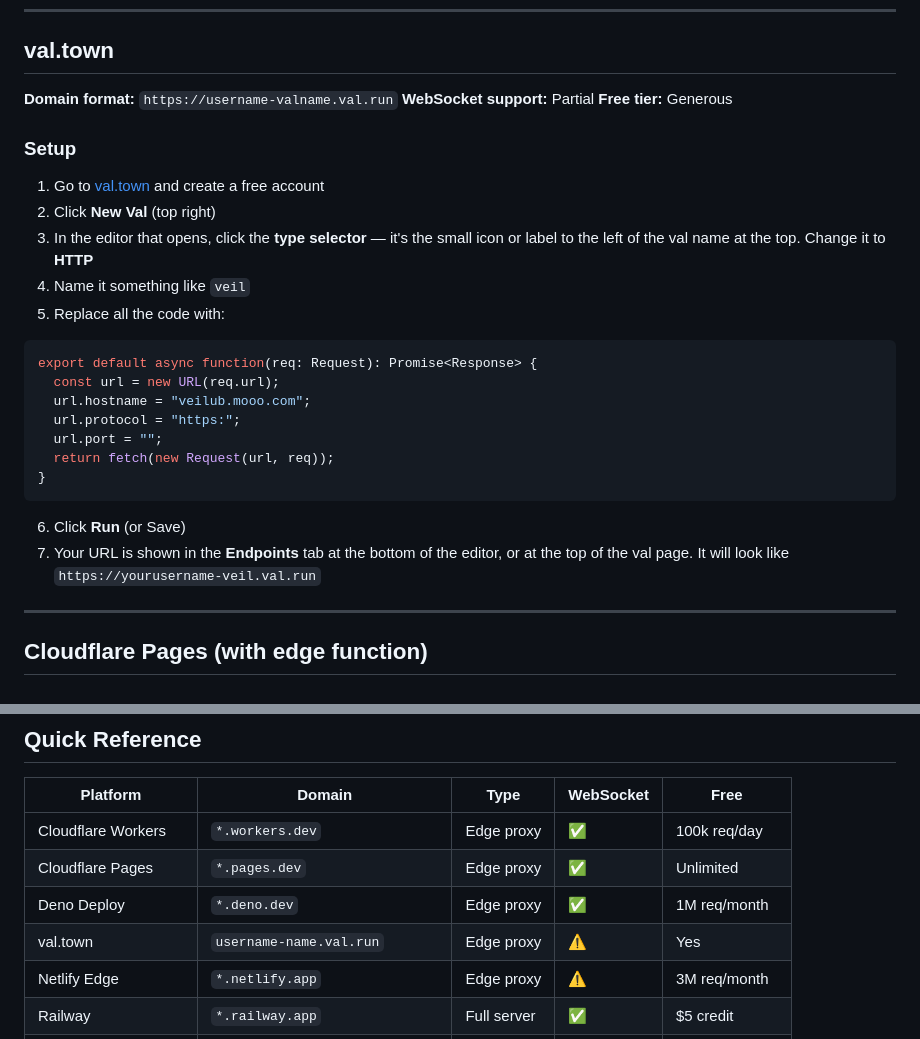
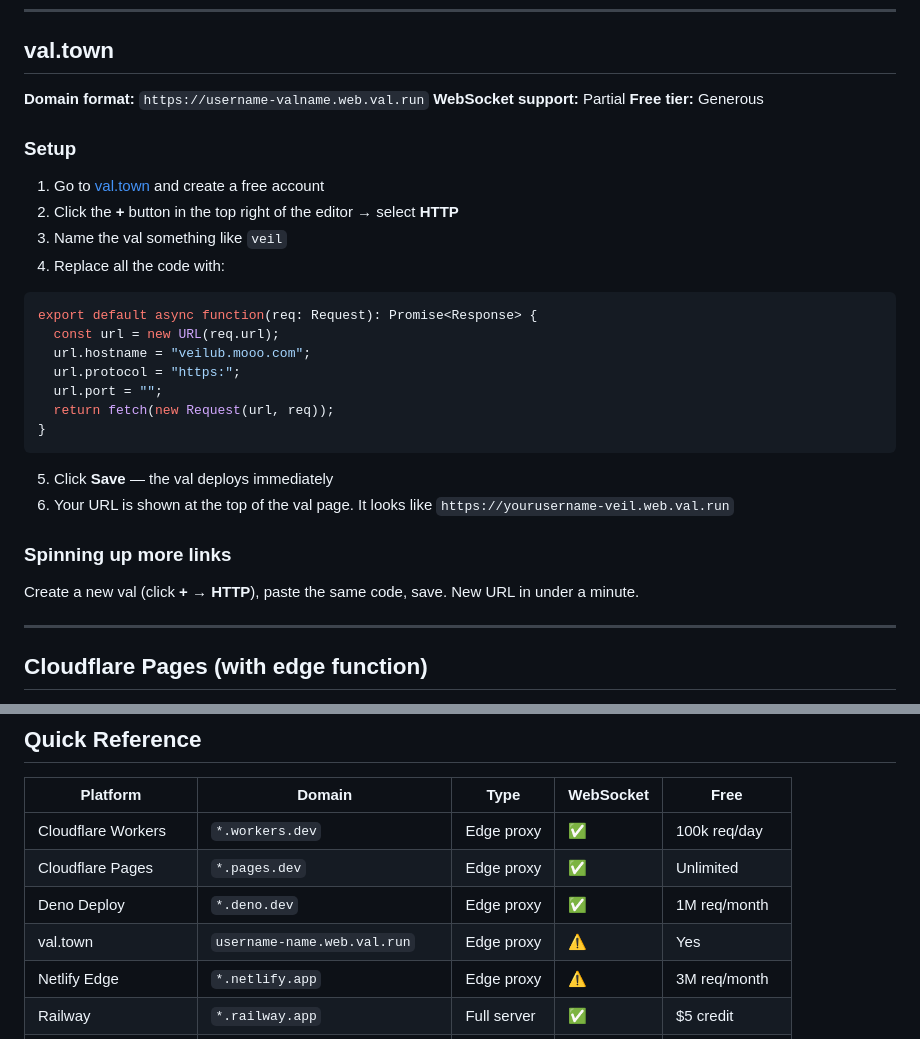
Before and after one commit to Novaro1/unblocker, a Markdown page: DEPLOYMENT.md, 2 parts joined by grey strips. Rendered like a GitHub page.

Commit message:
Fix val.town instructions in DEPLOYMENT.md
Correct URL format to web.val.run, fix setup steps (+ button → HTTP
trigger instead of type selector), add spinning up more links section.

Co-Authored-By: Claude Sonnet 4.6 <noreply@anthropic.com>

````diff
--- a/DEPLOYMENT.md
+++ b/DEPLOYMENT.md
@@ -77,17 +77,16 @@ Same as Workers — create a new Playground, paste the same code, deploy. New UR
 
 ## val.town
 
-**Domain format:** `https://username-valname.val.run`
+**Domain format:** `https://username-valname.web.val.run`
 **WebSocket support:** Partial
 **Free tier:** Generous
 
 ### Setup
 
 1. Go to [val.town](https://val.town) and create a free account
-2. Click **New Val** (top right)
-3. In the editor that opens, click the **type selector** — it's the small icon or label to the left of the val name at the top. Change it to **HTTP**
-4. Name it something like `veil`
-5. Replace all the code with:
+2. Click the **+** button in the top right of the editor → select **HTTP**
+3. Name the val something like `veil`
+4. Replace all the code with:
 
 ```ts
 export default async function(req: Request): Promise<Response> {
@@ -99,8 +98,12 @@ export default async function(req: Request): Promise<Response> {
 }
 ```
 
-6. Click **Run** (or Save)
-7. Your URL is shown in the **Endpoints** tab at the bottom of the editor, or at the top of the val page. It will look like `https://yourusername-veil.val.run`
+5. Click **Save** — the val deploys immediately
+6. Your URL is shown at the top of the val page. It looks like `https://yourusername-veil.web.val.run`
+
+### Spinning up more links
+
+Create a new val (click **+** → **HTTP**), paste the same code, save. New URL in under a minute.
 
 ---
 
@@ -1029,7 +1032,7 @@ Every file also gets a permanent CID (content ID). Even if Fleek disappears, the
 | Cloudflare Workers | `*.workers.dev` | Edge proxy | ✅ | 100k req/day |
 | Cloudflare Pages | `*.pages.dev` | Edge proxy | ✅ | Unlimited |
 | Deno Deploy | `*.deno.dev` | Edge proxy | ✅ | 1M req/month |
-| val.town | `username-name.val.run` | Edge proxy | ⚠️ | Yes |
+| val.town | `username-name.web.val.run` | Edge proxy | ⚠️ | Yes |
 | Netlify Edge | `*.netlify.app` | Edge proxy | ⚠️ | 3M req/month |
 | Railway | `*.railway.app` | Full server | ✅ | $5 credit |
 | Render | `*.onrender.com` | Full server | ✅ | Free (sleeps) |
````
